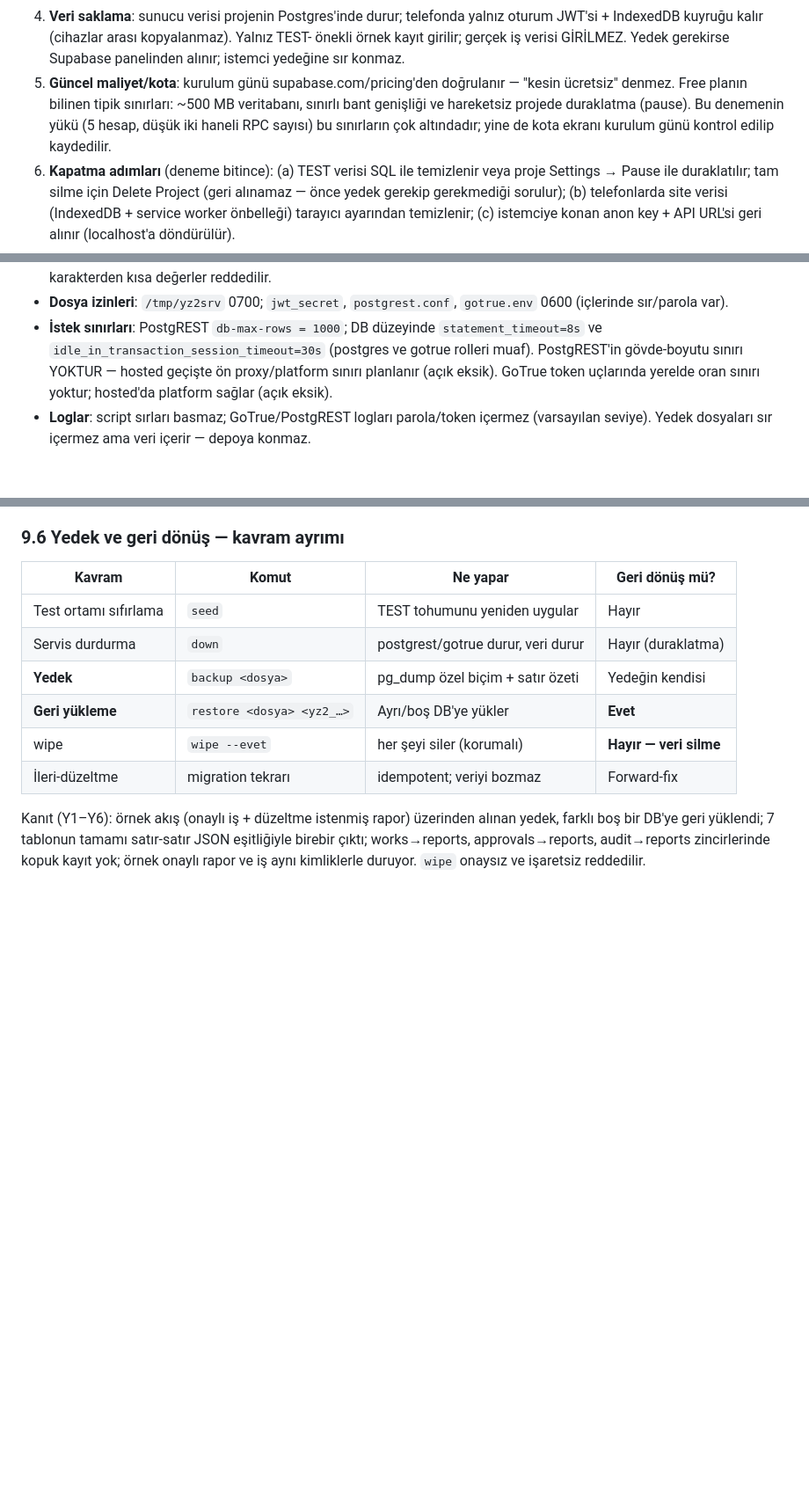
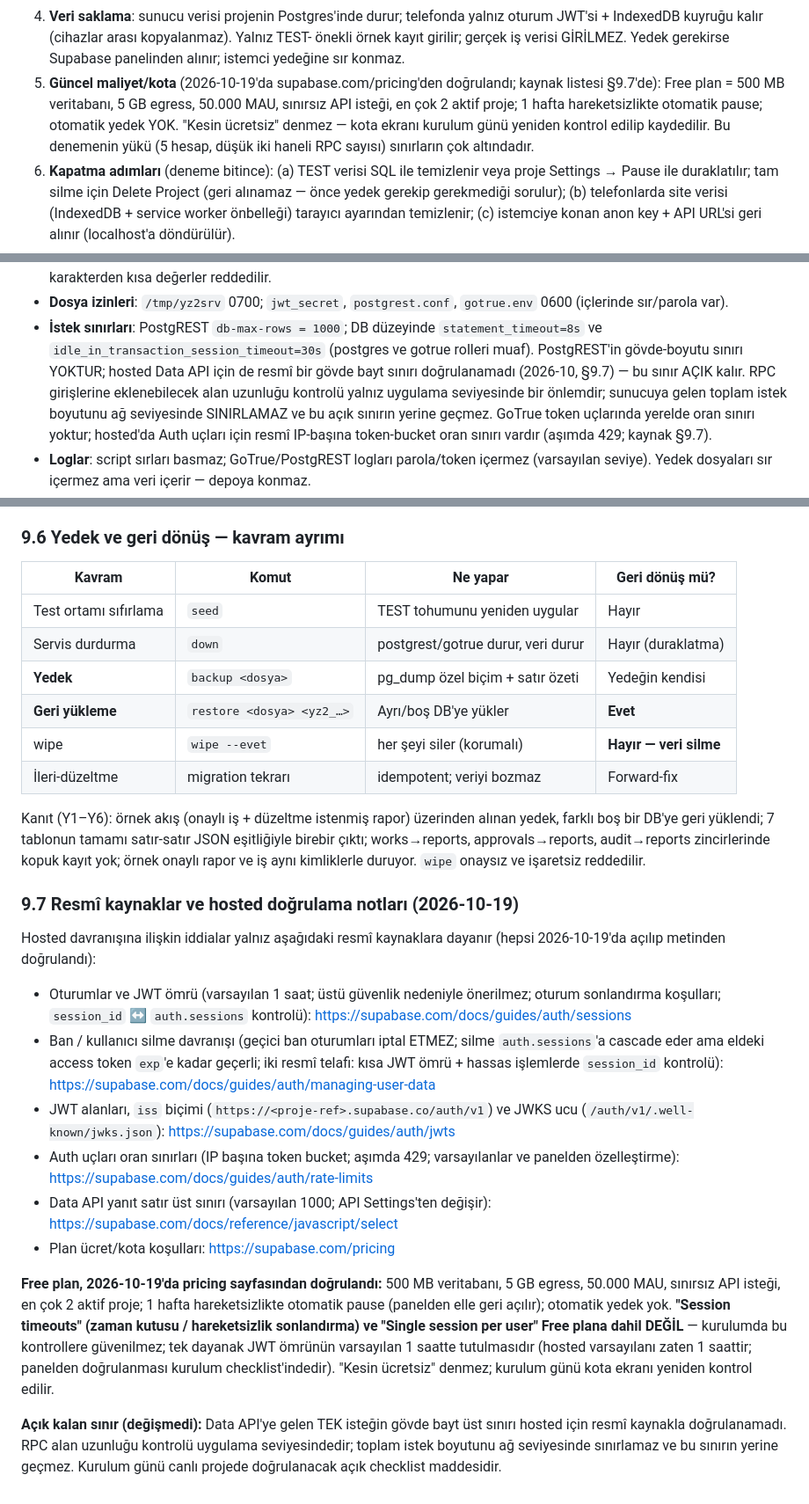
Before and after one commit to tahirtoprak976-sketch/sahapro-yz2, a Markdown page: docs/SUNUCU_DILIM.md, 3 parts joined by grey strips. Shown at 88% size. GitHub-like rendering; blank space fills up the shorter version.

Commit message:
docs: resmi kaynak baglantilari + dogrulanmis Free plan kotalari (9.7)
- 9.7: hosted davranis dayanaklari (sessions, managing-user-data, jwts,
  rate-limits, js reference, pricing) 2026-10-19'da dogrulandi
- Free plan: Session timeouts ve Single session per user Free'de YOK (pricing)
- 9.4 madde 5: kota rakamlari resmi sayfadan dogrulanmis degerlerle guncellendi
- 9.5: hosted Auth oran siniri dogrulandi; Data API govde bayt siniri
  dogrulanamadi ve ACIK kaliyor; RPC alan uzunlugu kontrolu ag seviyesinde
  koruma degildir — acikca yazildi
Kod/test degisikligi yok; yalniz belge.

```diff
--- a/docs/SUNUCU_DILIM.md
+++ b/docs/SUNUCU_DILIM.md
@@ -214,11 +214,12 @@ Fotoğraf, finans ve SOLO entegrasyonu bu denemenin de kapsamı dışındadır.
    JWT'si + IndexedDB kuyruğu kalır (cihazlar arası kopyalanmaz). Yalnız TEST- önekli
    örnek kayıt girilir; gerçek iş verisi GİRİLMEZ. Yedek gerekirse Supabase panelinden
    alınır; istemci yedeğine sır konmaz.
-5. **Güncel maliyet/kota**: kurulum günü supabase.com/pricing'den doğrulanır — "kesin
-   ücretsiz" denmez. Free planın bilinen tipik sınırları: ~500 MB veritabanı, sınırlı
-   bant genişliği ve hareketsiz projede duraklatma (pause). Bu denemenin yükü (5 hesap,
-   düşük iki haneli RPC sayısı) bu sınırların çok altındadır; yine de kota ekranı kurulum
-   günü kontrol edilip kaydedilir.
+5. **Güncel maliyet/kota** (2026-10-19'da supabase.com/pricing'den doğrulandı; kaynak
+   listesi §9.7'de): Free plan = 500 MB veritabanı, 5 GB egress, 50.000 MAU, sınırsız
+   API isteği, en çok 2 aktif proje; 1 hafta hareketsizlikte otomatik pause; otomatik
+   yedek YOK. "Kesin ücretsiz" denmez — kota ekranı kurulum günü yeniden kontrol edilip
+   kaydedilir. Bu denemenin yükü (5 hesap, düşük iki haneli RPC sayısı) sınırların çok
+   altındadır.
 6. **Kapatma adımları** (deneme bitince): (a) TEST verisi SQL ile temizlenir veya proje
    Settings → Pause ile duraklatılır; tam silme için Delete Project (geri alınamaz — önce
    yedek gerekip gerekmediği sorulur); (b) telefonlarda site verisi (IndexedDB + service
@@ -244,9 +245,12 @@ Fotoğraf, finans ve SOLO entegrasyonu bu denemenin de kapsamı dışındadır.
   0600 (içlerinde sır/parola var).
 - **İstek sınırları**: PostgREST `db-max-rows = 1000`; DB düzeyinde `statement_timeout=8s`
   ve `idle_in_transaction_session_timeout=30s` (postgres ve gotrue rolleri muaf).
-  PostgREST'in gövde-boyutu sınırı YOKTUR — hosted geçişte ön proxy/platform sınırı
-  planlanır (açık eksik). GoTrue token uçlarında yerelde oran sınırı yoktur; hosted'da
-  platform sağlar (açık eksik).
+  PostgREST'in gövde-boyutu sınırı YOKTUR; hosted Data API için de resmî bir gövde bayt
+  sınırı doğrulanamadı (2026-10, §9.7) — bu sınır AÇIK kalır. RPC girişlerine eklenebilecek
+  alan uzunluğu kontrolü yalnız uygulama seviyesinde bir önlemdir; sunucuya gelen toplam
+  istek boyutunu ağ seviyesinde SINIRLAMAZ ve bu açık sınırın yerine geçmez. GoTrue token
+  uçlarında yerelde oran sınırı yoktur; hosted'da Auth uçları için resmî IP-başına
+  token-bucket oran sınırı vardır (aşımda 429; kaynak §9.7).
 - **Loglar**: script sırları basmaz; GoTrue/PostgREST logları parola/token içermez
   (varsayılan seviye). Yedek dosyaları sır içermez ama veri içerir — depoya konmaz.
 
@@ -265,3 +269,37 @@ Kanıt (Y1–Y6): örnek akış (onaylı iş + düzeltme istenmiş rapor) üzeri
 farklı boş bir DB'ye geri yüklendi; 7 tablonun tamamı satır-satır JSON eşitliğiyle birebir
 çıktı; works→reports, approvals→reports, audit→reports zincirlerinde kopuk kayıt yok;
 örnek onaylı rapor ve iş aynı kimliklerle duruyor. `wipe` onaysız ve işaretsiz reddedilir.
+
+### 9.7 Resmî kaynaklar ve hosted doğrulama notları (2026-10-19)
+
+Hosted davranışına ilişkin iddialar yalnız aşağıdaki resmî kaynaklara dayanır (hepsi
+2026-10-19'da açılıp metinden doğrulandı):
+
+- Oturumlar ve JWT ömrü (varsayılan 1 saat; üstü güvenlik nedeniyle önerilmez; oturum
+  sonlandırma koşulları; `session_id` ↔ `auth.sessions` kontrolü):
+  https://supabase.com/docs/guides/auth/sessions
+- Ban / kullanıcı silme davranışı (geçici ban oturumları iptal ETMEZ; silme
+  `auth.sessions`'a cascade eder ama eldeki access token `exp`'e kadar geçerli; iki
+  resmî telafi: kısa JWT ömrü + hassas işlemlerde `session_id` kontrolü):
+  https://supabase.com/docs/guides/auth/managing-user-data
+- JWT alanları, `iss` biçimi (`https://<proje-ref>.supabase.co/auth/v1`) ve JWKS ucu
+  (`/auth/v1/.well-known/jwks.json`): https://supabase.com/docs/guides/auth/jwts
+- Auth uçları oran sınırları (IP başına token bucket; aşımda 429; varsayılanlar ve
+  panelden özelleştirme): https://supabase.com/docs/guides/auth/rate-limits
+- Data API yanıt satır üst sınırı (varsayılan 1000; API Settings'ten değişir):
+  https://supabase.com/docs/reference/javascript/select
+- Plan ücret/kota koşulları: https://supabase.com/pricing
+
+**Free plan, 2026-10-19'da pricing sayfasından doğrulandı:** 500 MB veritabanı, 5 GB
+egress, 50.000 MAU, sınırsız API isteği, en çok 2 aktif proje; 1 hafta hareketsizlikte
+otomatik pause (panelden elle geri açılır); otomatik yedek yok. **"Session timeouts"
+(zaman kutusu / hareketsizlik sonlandırma) ve "Single session per user" Free plana
+dahil DEĞİL** — kurulumda bu kontrollere güvenilmez; tek dayanak JWT ömrünün varsayılan
+1 saatte tutulmasıdır (hosted varsayılanı zaten 1 saattir; panelden doğrulanması kurulum
+checklist'indedir). "Kesin ücretsiz" denmez; kurulum günü kota ekranı yeniden kontrol
+edilir.
+
+**Açık kalan sınır (değişmedi):** Data API'ye gelen TEK isteğin gövde bayt üst sınırı
+hosted için resmî kaynakla doğrulanamadı. RPC alan uzunluğu kontrolü uygulama
+seviyesindedir; toplam istek boyutunu ağ seviyesinde sınırlamaz ve bu sınırın yerine
+geçmez. Kurulum günü canlı projede doğrulanacak açık checklist maddesidir.
```
Also changed, not shown: other parts of docs/SUNUCU_DILIM.md (+1 -1 lines).
